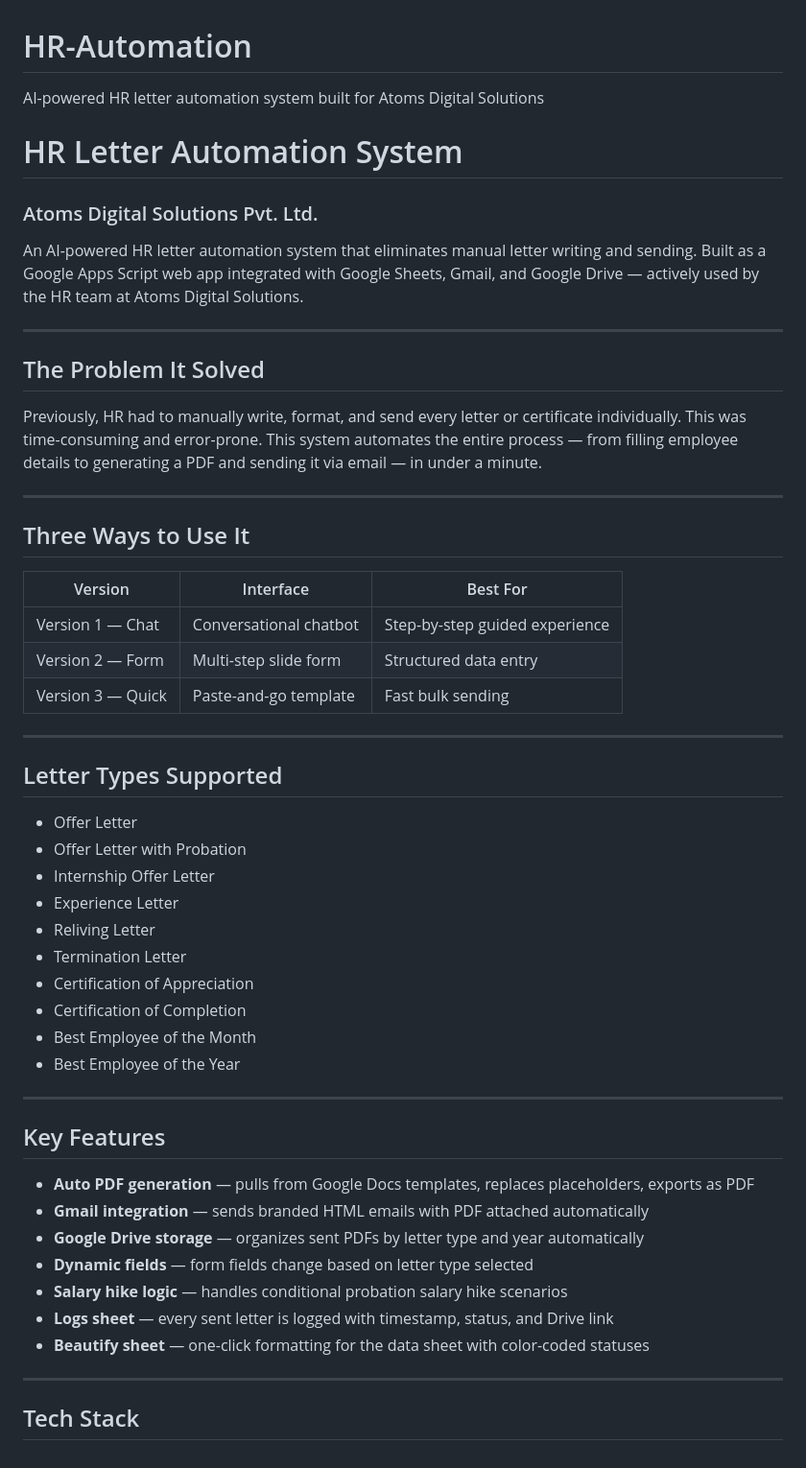
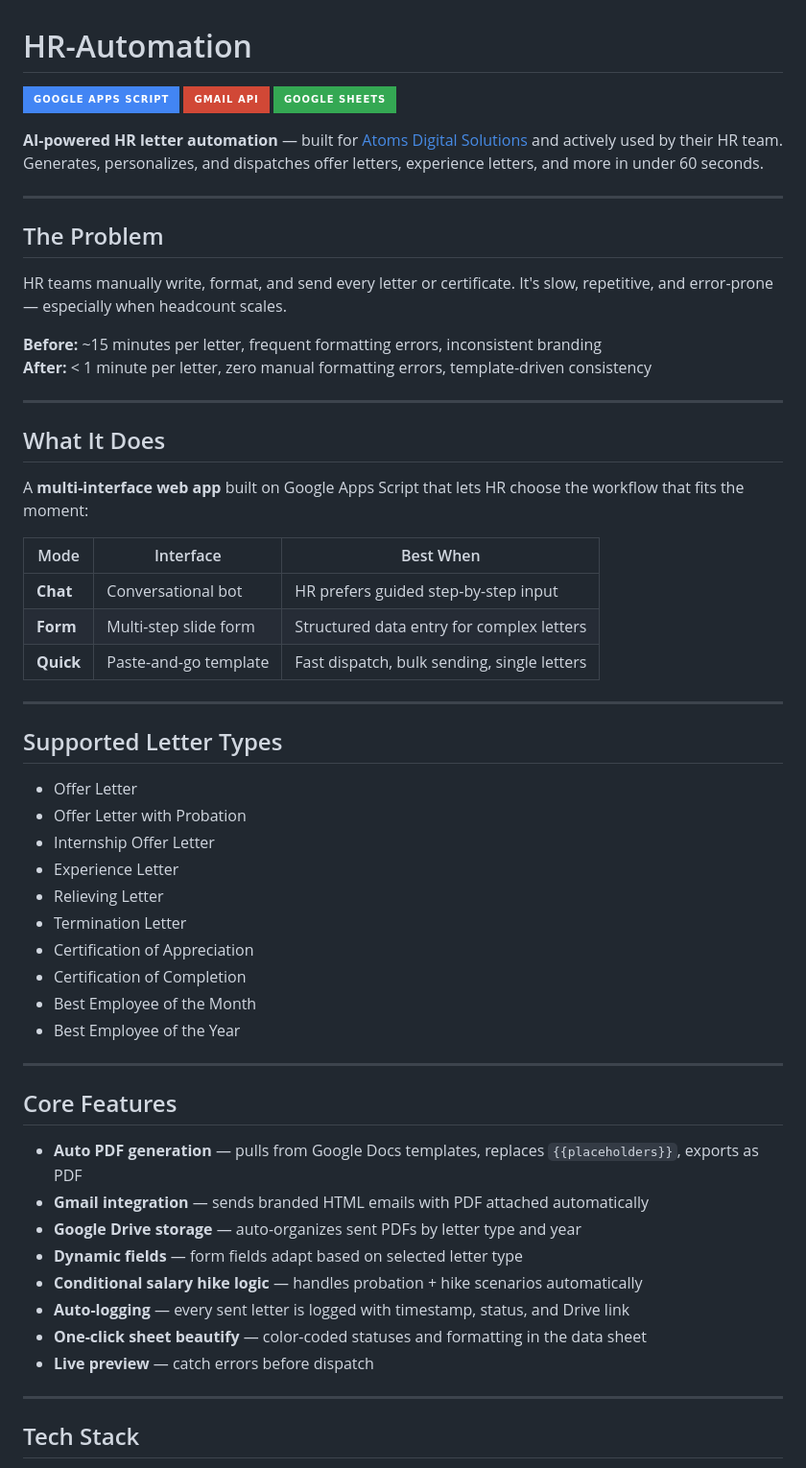
Before and after one commit to Mokshith1817/HR-Automation, a Markdown page: README.md, the part around one of its changes. Shown at 96% size. Rendered like a GitHub page; badges without logos.

```diff
--- a/README.md
+++ b/README.md
@@ -1,35 +1,40 @@
 # HR-Automation
-AI-powered HR letter automation system built for Atoms Digital Solutions
-# HR Letter Automation System
-### Atoms Digital Solutions Pvt. Ltd.
+![Google Apps Script](https://img.shields.io/badge/Google_Apps_Script-4285F4?style=for-the-badge&logo=google&logoColor=white)
+![Gmail API](https://img.shields.io/badge/Gmail_API-D14836?style=for-the-badge&logo=gmail&logoColor=white)
+![Google Sheets](https://img.shields.io/badge/Google_Sheets-34A853?style=for-the-badge&logo=google-sheets&logoColor=white)
 
-An AI-powered HR letter automation system that eliminates manual letter writing and sending. Built as a Google Apps Script web app integrated with Google Sheets, Gmail, and Google Drive — actively used by the HR team at Atoms Digital Solutions.
+**AI-powered HR letter automation** — built for [Atoms Digital Solutions](https://www.linkedin.com/search/results/all/?keywords=Atoms%20Digital%20Solutions) and actively used by their HR team. Generates, personalizes, and dispatches offer letters, experience letters, and more in under 60 seconds.
 
 ---
 
-## The Problem It Solved
+## The Problem
 
-Previously, HR had to manually write, format, and send every letter or certificate individually. This was time-consuming and error-prone. This system automates the entire process — from filling employee details to generating a PDF and sending it via email — in under a minute.
+HR teams manually write, format, and send every letter or certificate. It's slow, repetitive, and error-prone — especially when headcount scales.
+
+**Before:** ~15 minutes per letter, frequent formatting errors, inconsistent branding
+**After:** < 1 minute per letter, zero manual formatting errors, template-driven consistency
 
 ---
 
-## Three Ways to Use It
+## What It Does
 
-| Version | Interface | Best For |
-|---|---|---|
-| Version 1 — Chat | Conversational chatbot | Step-by-step guided experience |
-| Version 2 — Form | Multi-step slide form | Structured data entry |
-| Version 3 — Quick | Paste-and-go template | Fast bulk sending |
+A **multi-interface web app** built on Google Apps Script that lets HR choose the workflow that fits the moment:
+
+| Mode | Interface | Best When |
+|------|----------|-----------|
+| **Chat** | Conversational bot | HR prefers guided step-by-step input |
+| **Form** | Multi-step slide form | Structured data entry for complex letters |
+| **Quick** | Paste-and-go template | Fast dispatch, bulk sending, single letters |
 
 ---
 
-## Letter Types Supported
+## Supported Letter Types
 
 - Offer Letter
 - Offer Letter with Probation
 - Internship Offer Letter
 - Experience Letter
-- Reliving Letter
+- Relieving Letter
 - Termination Letter
 - Certification of Appreciation
 - Certification of Completion
@@ -38,15 +43,16 @@ Previously, HR had to manually write, format, and send every letter or certifica
 
 ---
 
-## Key Features
+## Core Features
 
-- **Auto PDF generation** — pulls from Google Docs templates, replaces placeholders, exports as PDF
+- **Auto PDF generation** — pulls from Google Docs templates, replaces `{{placeholders}}`, exports as PDF
 - **Gmail integration** — sends branded HTML emails with PDF attached automatically
-- **Google Drive storage** — organizes sent PDFs by letter type and year automatically
-- **Dynamic fields** — form fields change based on letter type selected
-- **Salary hike logic** — handles conditional probation salary hike scenarios
-- **Logs sheet** — every sent letter is logged with timestamp, status, and Drive link
-- **Beautify sheet** — one-click formatting for the data sheet with color-coded statuses
+- **Google Drive storage** — auto-organizes sent PDFs by letter type and year
+- **Dynamic fields** — form fields adapt based on selected letter type
+- **Conditional salary hike logic** — handles probation + hike scenarios automatically
+- **Auto-logging** — every sent letter is logged with timestamp, status, and Drive link
+- **One-click sheet beautify** — color-coded statuses and formatting in the data sheet
+- **Live preview** — catch errors before dispatch
 
 ---
 
```
Also changed, not shown: other parts of README.md (+53 -28 lines).
